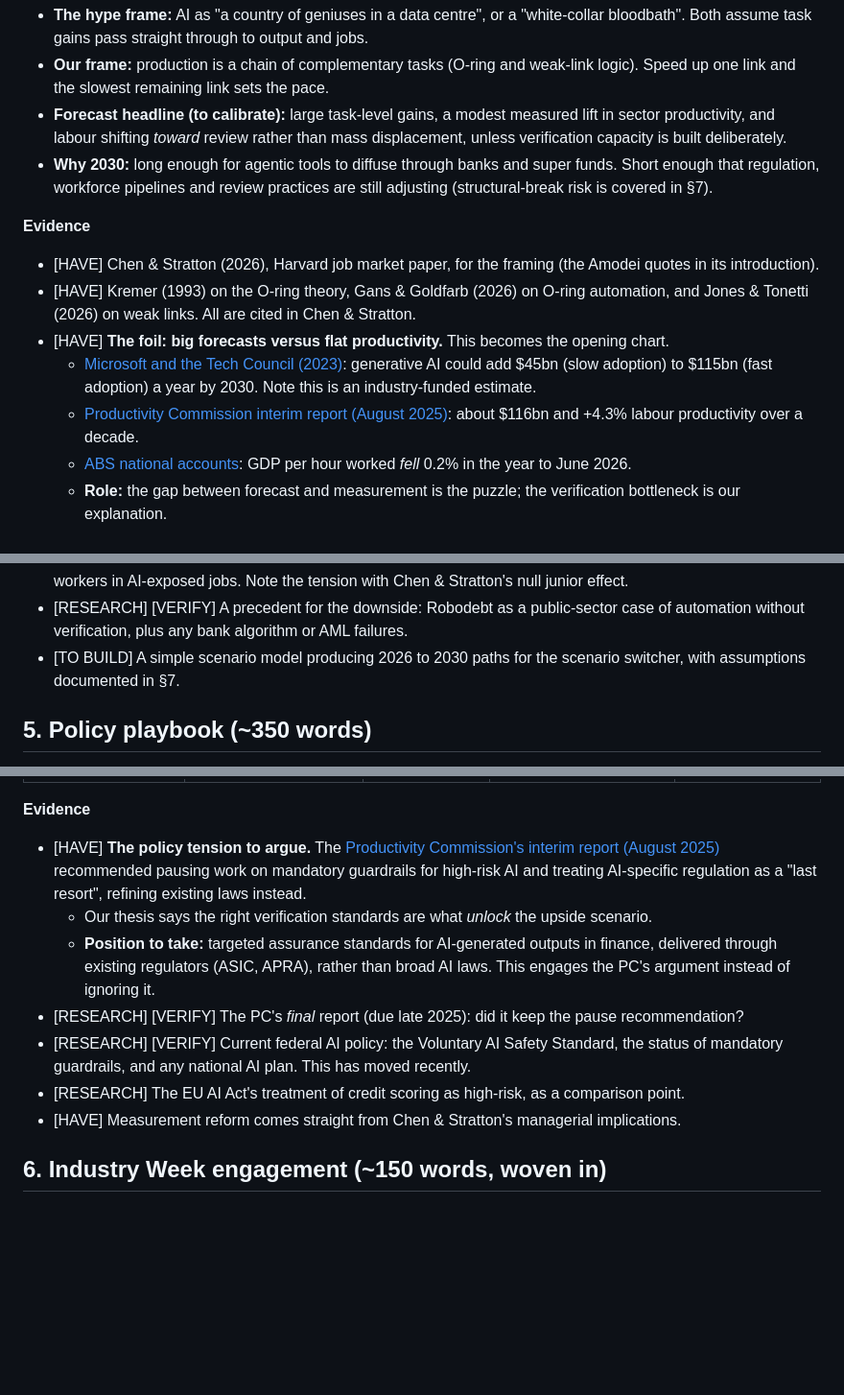
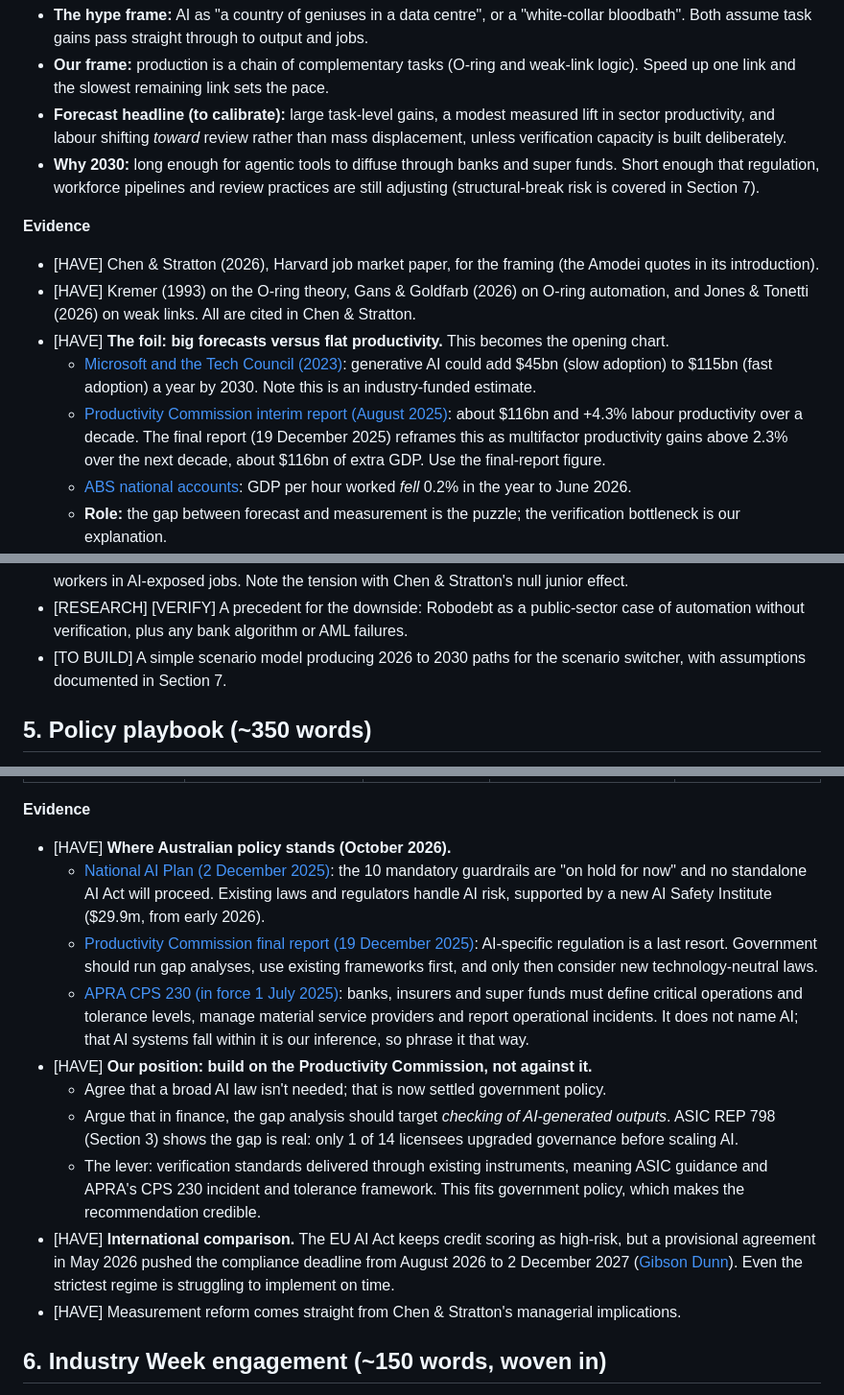
Before and after one commit to tomgenovese/Econ1626-AI-Future-Forecast, a Markdown page: draft/outline.md, 3 parts joined by grey strips. Shown at 96% size. Rendered like a GitHub page; blank space fills up the shorter version.

```diff
--- a/draft/outline.md
+++ b/draft/outline.md
@@ -13,7 +13,7 @@ First-draft outline for ECON1626 Assessment 3, the AI Future Forecast interactiv
 - **The hype frame:** AI as "a country of geniuses in a data centre", or a "white-collar bloodbath". Both assume task gains pass straight through to output and jobs.
 - **Our frame:** production is a chain of complementary tasks (O-ring and weak-link logic). Speed up one link and the slowest remaining link sets the pace.
 - **Forecast headline (to calibrate):** large task-level gains, a modest measured lift in sector productivity, and labour shifting *toward* review rather than mass displacement, unless verification capacity is built deliberately.
-- **Why 2030:** long enough for agentic tools to diffuse through banks and super funds. Short enough that regulation, workforce pipelines and review practices are still adjusting (structural-break risk is covered in §7).
+- **Why 2030:** long enough for agentic tools to diffuse through banks and super funds. Short enough that regulation, workforce pipelines and review practices are still adjusting (structural-break risk is covered in Section 7).
 
 **Evidence**
 
@@ -21,7 +21,7 @@ First-draft outline for ECON1626 Assessment 3, the AI Future Forecast interactiv
 - [HAVE] Kremer (1993) on the O-ring theory, Gans & Goldfarb (2026) on O-ring automation, and Jones & Tonetti (2026) on weak links. All are cited in Chen & Stratton.
 - [HAVE] **The foil: big forecasts versus flat productivity.** This becomes the opening chart.
     - [Microsoft and the Tech Council (2023)](https://news.microsoft.com/en-au/features/generative-ai-could-contribute-115-billion-annually-to-australias-economy-by-2030/): generative AI could add $45bn (slow adoption) to $115bn (fast adoption) a year by 2030. Note this is an industry-funded estimate.
-    - [Productivity Commission interim report (August 2025)](https://ia.acs.org.au/article/2025/ai-laws-should-be-a-last-resort-productivity-commission.html): about $116bn and +4.3% labour productivity over a decade.
+    - [Productivity Commission interim report (August 2025)](https://ia.acs.org.au/article/2025/ai-laws-should-be-a-last-resort-productivity-commission.html): about $116bn and +4.3% labour productivity over a decade. The final report (19 December 2025) reframes this as multifactor productivity gains above 2.3% over the next decade, about $116bn of extra GDP. Use the final-report figure.
     - [ABS national accounts](https://www.abs.gov.au/statistics/economy/national-accounts/australian-national-accounts-national-income-expenditure-and-product/latest-release): GDP per hour worked *fell* 0.2% in the year to June 2026.
     - **Role:** the gap between forecast and measurement is the puzzle; the verification bottleneck is our explanation.
 - [HAVE] Supporting voice: [CSIRO Data61 director Jon Whittle (July 2025)](https://www.csiro.au/en/news/all/articles/2025/july/does-ai-actually-boost-productivity-the-evidence-is-murky) argues the evidence of AI productivity gains is murky at individual, firm and national levels, and that checking AI output can raise workloads.
@@ -110,7 +113,7 @@ The scenarios differ on two things: how fast verification capacity grows, and wh
 - [HAVE] **Downside signpost: adoption outrunning verification.** In an Experian survey reported by [Australian Broker (October 2026)](https://www.brokernews.com.au/news/breaking-news/commbank-tops-asiapacific-ai-ranking-fasttracks-engineer-training-290113.aspx), 72% of Australian financial institutions said they use agentic AI for underwriting, but only 3% said their data was fully ready. Industry survey, so use as colour rather than backbone. [TO DO] Find the original Experian report.
 - [RESEARCH] Entry-level evidence: Brynjolfsson, Chandar & Chen (2025), "Canaries in the coal mine", on young workers in AI-exposed jobs. Note the tension with Chen & Stratton's null junior effect.
 - [RESEARCH] [VERIFY] A precedent for the downside: Robodebt as a public-sector case of automation without verification, plus any bank algorithm or AML failures.
-- [TO BUILD] A simple scenario model producing 2026 to 2030 paths for the scenario switcher, with assumptions documented in §7.
+- [TO BUILD] A simple scenario model producing 2026 to 2030 paths for the scenario switcher, with assumptions documented in Section 7.
 
 ## 5. Policy playbook (~350 words)
 
@@ -126,12 +129,15 @@ Five levers, each tied to a channel. The key split: extra review capacity fixes
 
 **Evidence**
 
-- [HAVE] **The policy tension to argue.** The [Productivity Commission's interim report (August 2025)](https://ia.acs.org.au/article/2025/ai-laws-should-be-a-last-resort-productivity-commission.html) recommended pausing work on mandatory guardrails for high-risk AI and treating AI-specific regulation as a "last resort", refining existing laws instead.
-    - Our thesis says the right verification standards are what *unlock* the upside scenario.
-    - **Position to take:** targeted assurance standards for AI-generated outputs in finance, delivered through existing regulators (ASIC, APRA), rather than broad AI laws. This engages the PC's argument instead of ignoring it.
-- [RESEARCH] [VERIFY] The PC's *final* report (due late 2025): did it keep the pause recommendation?
-- [RESEARCH] [VERIFY] Current federal AI policy: the Voluntary AI Safety Standard, the status of mandatory guardrails, and any national AI plan. This has moved recently.
-- [RESEARCH] The EU AI Act's treatment of credit scoring as high-risk, as a comparison point.
+- [HAVE] **Where Australian policy stands (October 2026).**
+    - [National AI Plan (2 December 2025)](https://region.com.au/mandatory-ai-guardrails-put-on-hold-with-the-release-of-national-plan/926410/): the 10 mandatory guardrails are "on hold for now" and no standalone AI Act will proceed. Existing laws and regulators handle AI risk, supported by a new AI Safety Institute ($29.9m, from early 2026).
+    - [Productivity Commission final report (19 December 2025)](https://www.mallesons.com/au/en/insights/latest-thinking/productivity-commission-releases-final-report-into-harnessing-data-and-digital-technologies.html): AI-specific regulation is a last resort. Government should run gap analyses, use existing frameworks first, and only then consider new technology-neutral laws.
+    - [APRA CPS 230 (in force 1 July 2025)](https://www.brightlaw.com.au/apra-prudential-standard-on-operational-risk-management-commences/): banks, insurers and super funds must define critical operations and tolerance levels, manage material service providers and report operational incidents. It does not name AI; that AI systems fall within it is our inference, so phrase it that way.
+- [HAVE] **Our position: build on the Productivity Commission, not against it.**
+    - Agree that a broad AI law isn't needed; that is now settled government policy.
+    - Argue that in finance, the gap analysis should target *checking of AI-generated outputs*. ASIC REP 798 (Section 3) shows the gap is real: only 1 of 14 licensees upgraded governance before scaling AI.
+    - The lever: verification standards delivered through existing instruments, meaning ASIC guidance and APRA's CPS 230 incident and tolerance framework. This fits government policy, which makes the recommendation credible.
+- [HAVE] **International comparison.** The EU AI Act keeps credit scoring as high-risk, but a provisional agreement in May 2026 pushed the compliance deadline from August 2026 to 2 December 2027 ([Gibson Dunn](https://www.gibsondunn.com/eu-ai-act-omnibus-agreement-postponed-high-risk-deadlines-and-other-key-changes/)). Even the strictest regime is struggling to implement on time.
 - [HAVE] Measurement reform comes straight from Chen & Stratton's managerial implications.
 
 ## 6. Industry Week engagement (~150 words, woven in)
```
Also changed, not shown: other parts of draft/outline.md (+33 -24 lines).
